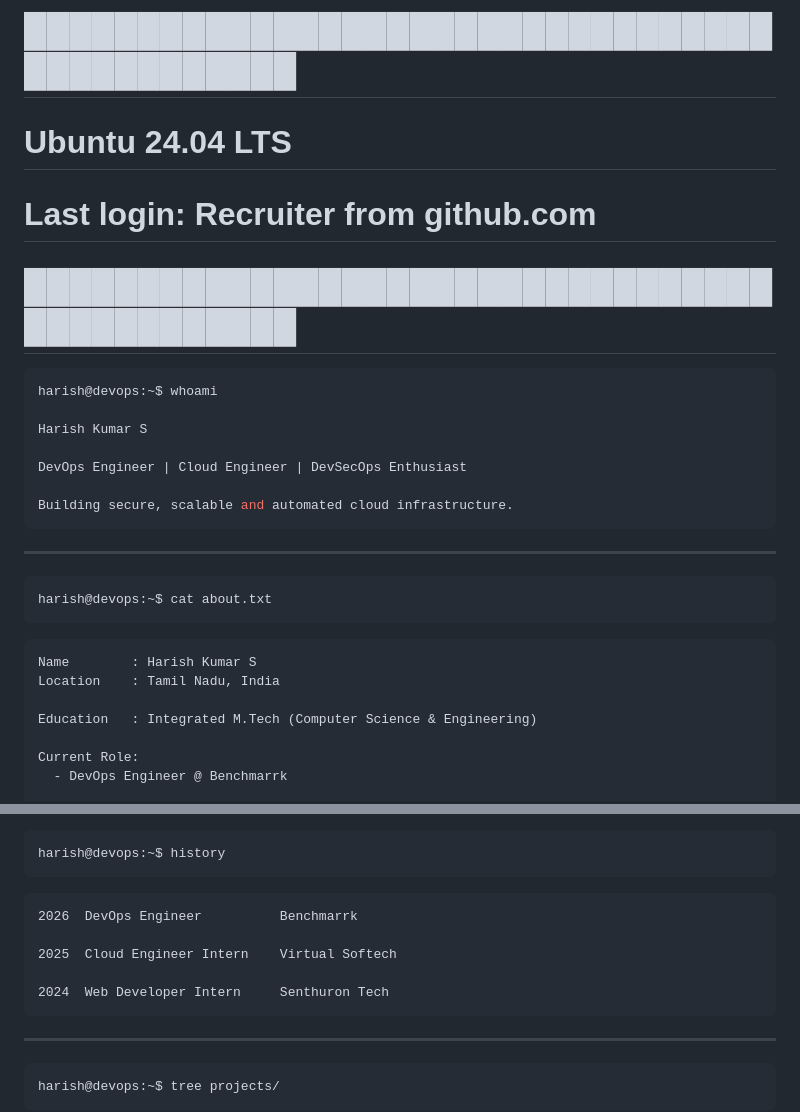
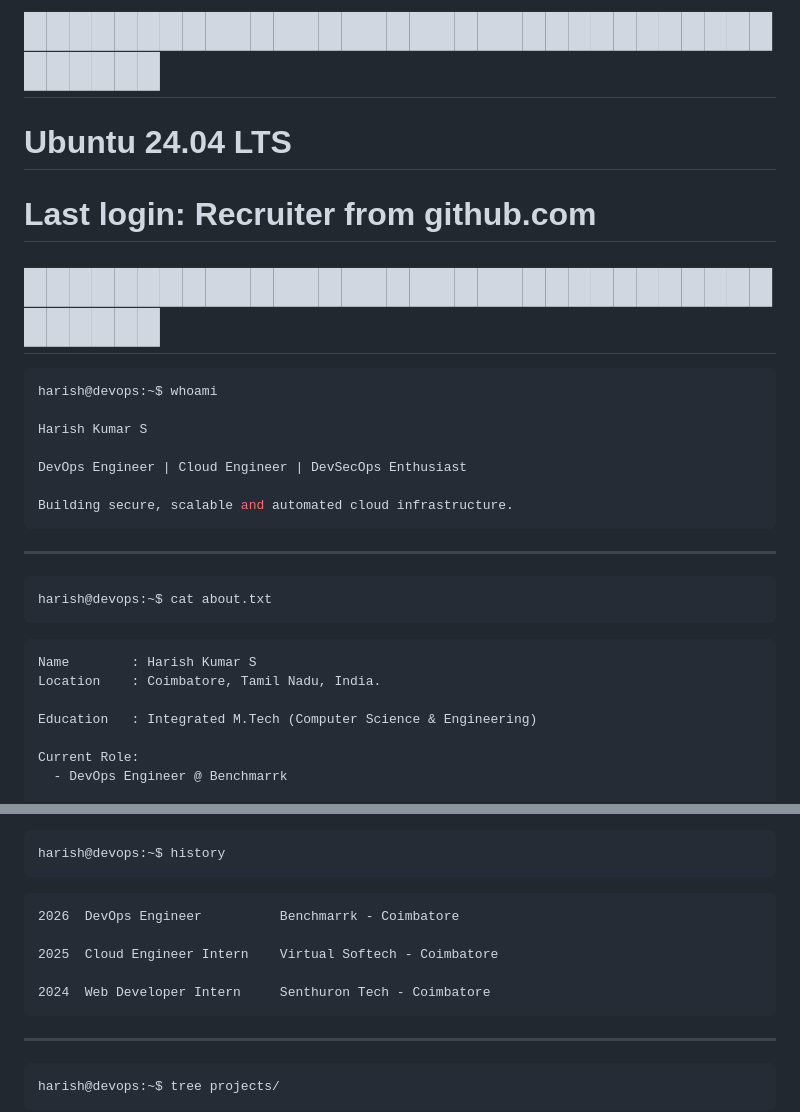
Before and after one commit to harishkumar-74/harishkumar-74, a Markdown page: README.md, 2 parts joined by grey strips. Rendered like a GitHub page.

````diff
--- a/README.md
+++ b/README.md
@@ -1,7 +1,7 @@
-# █████████████████████████████████████████████
+# ███████████████████████████████████████
 # Ubuntu 24.04 LTS
 # Last login: Recruiter from github.com
-# █████████████████████████████████████████████
+# ███████████████████████████████████████
 
 ```console
 harish@devops:~$ whoami
@@ -21,7 +21,7 @@ harish@devops:~$ cat about.txt
 
 ```yaml
 Name        : Harish Kumar S
-Location    : Tamil Nadu, India
+Location    : Coimbatore, Tamil Nadu, India.
 
 Education   : Integrated M.Tech (Computer Science & Engineering)
 
@@ -78,11 +78,11 @@ harish@devops:~$ history
 ```
 
 ```text
-2026  DevOps Engineer          Benchmarrk
+2026  DevOps Engineer          Benchmarrk - Coimbatore
 
-2025  Cloud Engineer Intern    Virtual Softech
+2025  Cloud Engineer Intern    Virtual Softech - Coimbatore
 
-2024  Web Developer Intern     Senthuron Tech
+2024  Web Developer Intern     Senthuron Tech - Coimbatore
 ```
 
 ---
````
